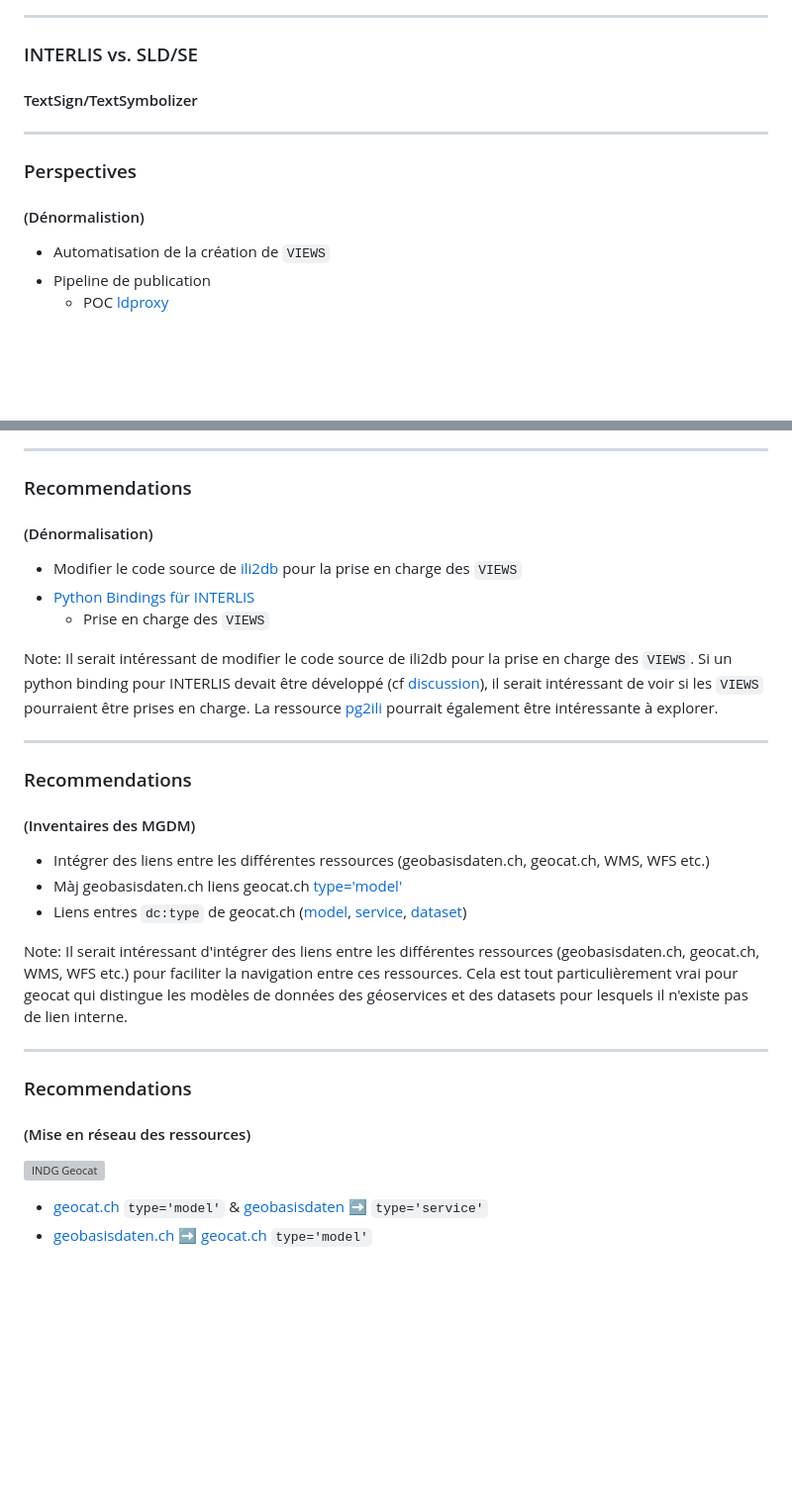
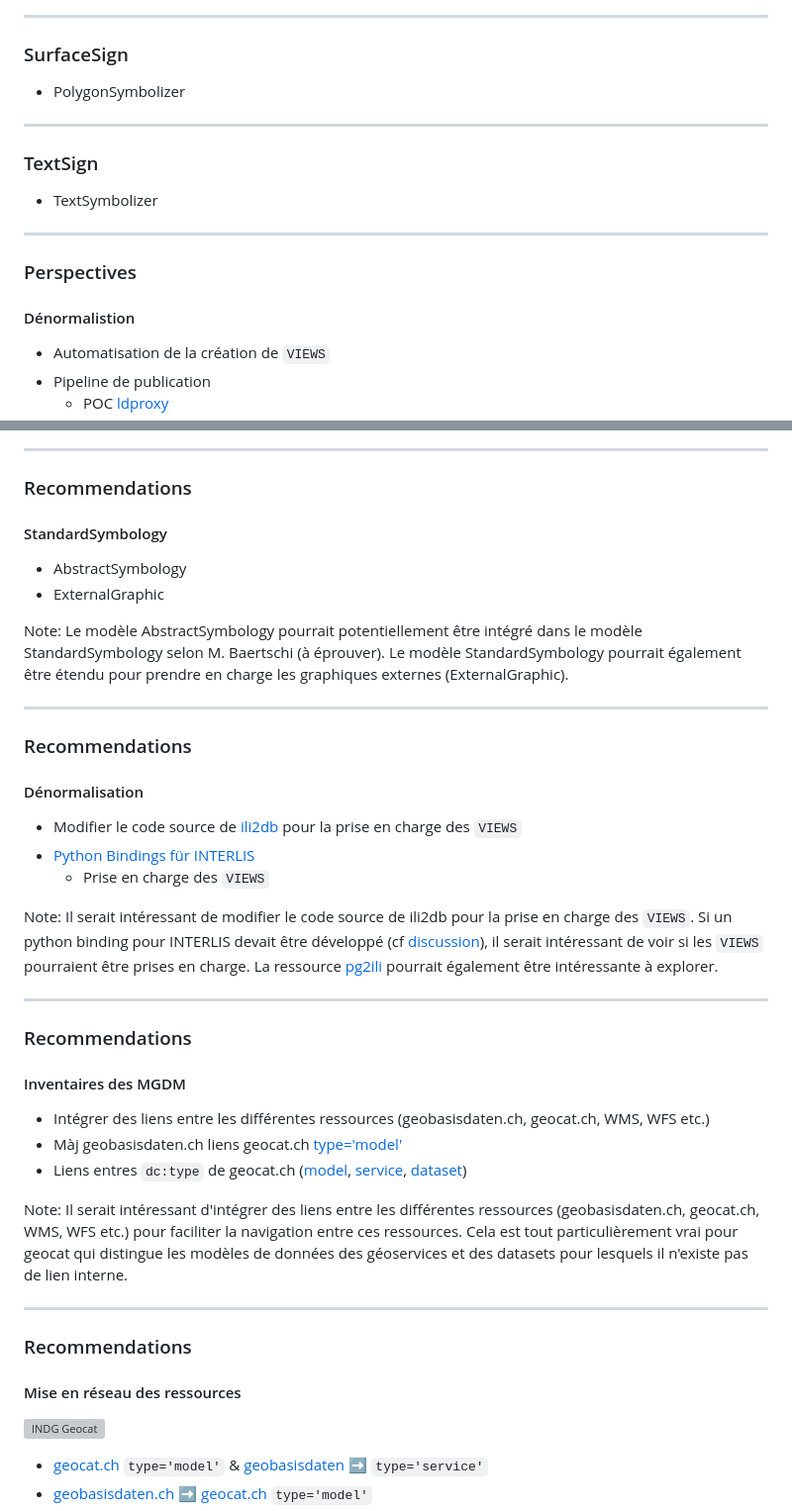
Before and after one commit to MediaComem/FGDM4GS, a Markdown page: slides.md, 2 parts joined by grey strips. Shown: that part at 99% size. GitHub-like rendering; blank space fills up the shorter version; grey boxes are pictures that could not be loaded.

```diff
--- a/slides.md
+++ b/slides.md
@@ -592,11 +613,17 @@ Note: Dans le contexte d'INTERLIS, la signature graphique (`.xtf`) est composée
 
 ----
-### INTERLIS vs. SLD/SE
-#### TextSign/TextSymbolizer
+### SurfaceSign
+
+- PolygonSymbolizer
+
+----
+### TextSign
+
+- TextSymbolizer
 
 ---
 ### Perspectives
-#### (Dénormalistion)
+#### Dénormalistion
 
 - Automatisation de la création de `VIEWS`
 - Pipeline de publication
@@ -630,7 +657,16 @@ Note: Nous recommandons la création de modèles dérivés pour la définition d
 
 ----
 ### Recommendations
-#### (Dénormalisation)
+#### StandardSymbology
+
+- AbstractSymbology
+- ExternalGraphic
+
+Note: Le modèle AbstractSymbology pourrait potentiellement être intégré dans le modèle StandardSymbology selon M. Baertschi (à éprouver). Le modèle StandardSymbology pourrait également être étendu pour prendre en charge les graphiques externes (ExternalGraphic).
+
+----
+### Recommendations
+#### Dénormalisation
 
 - Modifier le code source de [ili2db](https://github.com/claeis/ili2db) pour la prise en charge des `VIEWS`
 - [Python Bindings für INTERLIS](https://interlis.discourse.group/t/python-bindings-fuer-interlis/203)
@@ -640,7 +676,7 @@ Note: Il serait intéressant de modifier le code source de ili2db pour la prise
 
 ----
 ### Recommendations
-#### (Inventaires des MGDM)
+#### Inventaires des MGDM
 
 - Intégrer des liens entre les différentes ressources (geobasisdaten.ch, geocat.ch, WMS, WFS etc.)
 - Màj geobasisdaten.ch liens geocat.ch [type='model'](https://www.geocat.ch/geonetwork/srv/fre/csw?service=CSW&version=2.0.2&request=GetRecords&resultType=results&constraintLanguage=CQL_TEXT&constraint=dc:type='model'&constraint_language_version=1.1.0&typeNames=csw:Record)
@@ -650,7 +686,7 @@ Note: Il serait intéressant d'intégrer des liens entre les différentes ressou
 
 ----
 ### Recommendations
-#### (Mise en réseau des ressources)
+#### Mise en réseau des ressources
 
 ![INDG Geocat](assets/INDG-Geocat.svg)
 
```
Also changed, not shown: other parts of slides.md (+38 -17 lines), assets/PortrayalConceptComparison.png.
